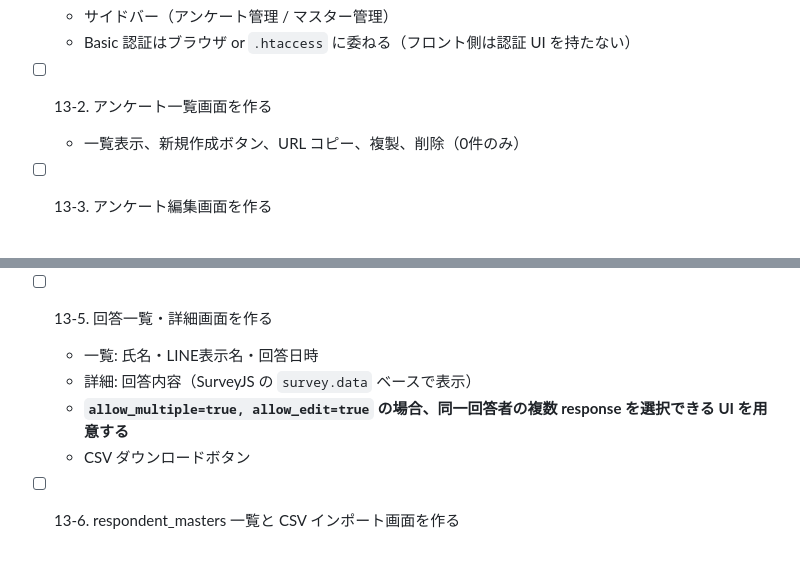
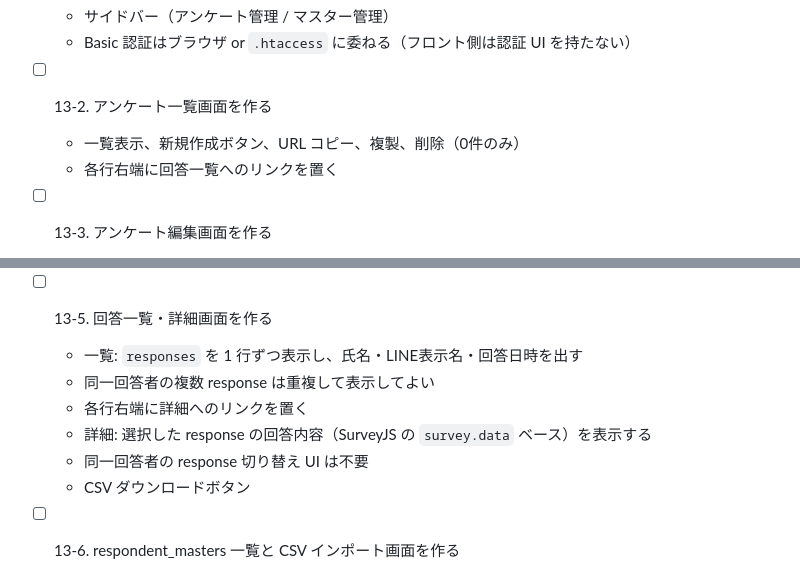
Before and after one commit to shipwebdotjp/line_survey, a Markdown page: docs/task.md, 2 parts joined by grey strips. Rendered like a GitHub page.

```diff
--- a/docs/task.md
+++ b/docs/task.md
@@ -290,6 +290,7 @@
 
 - [ ] 13-2. アンケート一覧画面を作る
   - 一覧表示、新規作成ボタン、URL コピー、複製、削除（0件のみ）
+  - 各行右端に回答一覧へのリンクを置く
 
 - [ ] 13-3. アンケート編集画面を作る
   - title / description / status / starts_at / ends_at / allow_multiple / allow_edit / メール設定
@@ -300,9 +301,11 @@
   - 保存前に構文エラーをインラインで表示する
 
 - [ ] 13-5. 回答一覧・詳細画面を作る
-  - 一覧: 氏名・LINE表示名・回答日時
-  - 詳細: 回答内容（SurveyJS の `survey.data` ベースで表示）
-  - **`allow_multiple=true, allow_edit=true` の場合、同一回答者の複数 response を選択できる UI を用意する**
+  - 一覧: `responses` を 1 行ずつ表示し、氏名・LINE表示名・回答日時を出す
+  - 同一回答者の複数 response は重複して表示してよい
+  - 各行右端に詳細へのリンクを置く
+  - 詳細: 選択した response の回答内容（SurveyJS の `survey.data` ベース）を表示する
+  - 同一回答者の response 切り替え UI は不要
   - CSV ダウンロードボタン
 
 - [ ] 13-6. respondent_masters 一覧と CSV インポート画面を作る
```
Also changed, not shown: other parts of docs/task.md (+2 -2 lines), docs/design.md (+4 -2 lines), docs/spec.md (+6 -1 lines).
